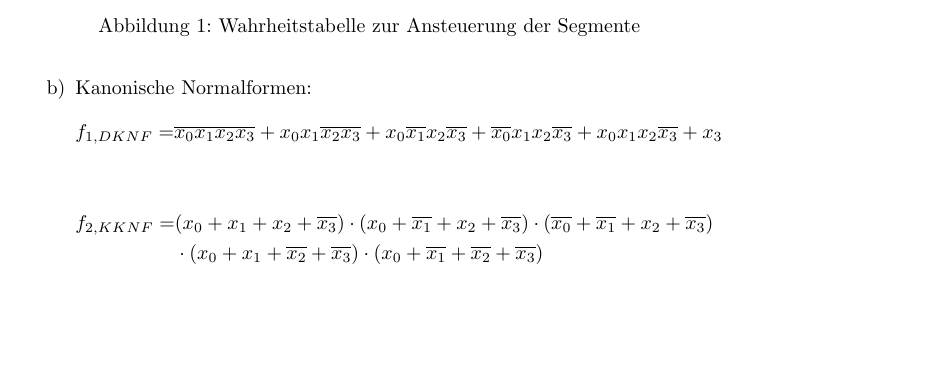
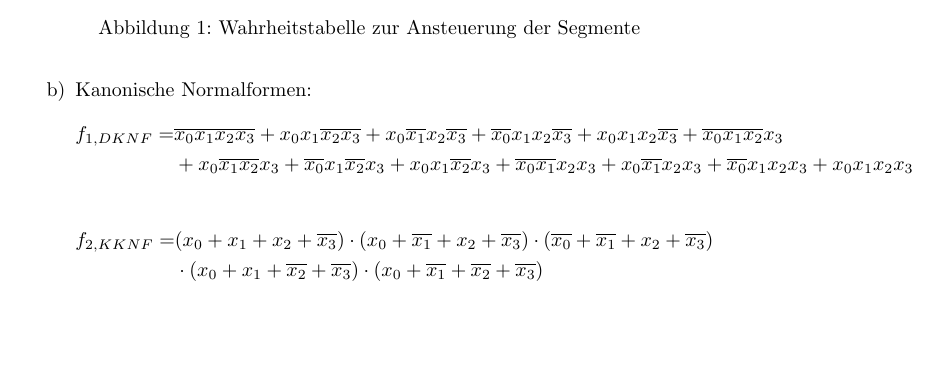
Before and after one commit to ottojo/GdRa, a LaTeX document (Blatt6/Aufgabe6_GrpNr121.tex): part of page 1 of 3, cut so that both start at the same text. Compiled offline with pdfLaTeX.

Commit message:
Revert "simplify dknf 6.1.b"
This reverts commit ff44b603e7903575a158d39f6618c1f9c2553fe3.

```diff
--- a/Blatt6/Aufgabe6_GrpNr121.tex
+++ b/Blatt6/Aufgabe6_GrpNr121.tex
@@ -52,7 +52,8 @@
 	\item Kanonische Normalformen:
 	\begin{equation*}
 	\begin{aligned}
-		f_{1, DKNF} = &\overline{x_0 x_1 x_2 x_3} + x_0 x_1\overline{x_2 x_3} + x_0 \overline{x_1} x_2 \overline{x_3} + \overline{x_0} x_1 x_2 \overline{x_3} + x_0 x_1 x_2 \overline{x_3} +  x_3
+		f_{1, DKNF} = &\overline{x_0 x_1 x_2 x_3} + x_0 x_1\overline{x_2 x_3} + x_0 \overline{x_1} x_2 \overline{x_3} + \overline{x_0} x_1 x_2 \overline{x_3} + x_0 x_1 x_2 \overline{x_3} + \overline{x_0 x_1 x_2} x_3 \\
+		&+ x_0 \overline{x_1 x_2} x_3 + \overline{x_0} x_1 \overline{x_2} x_3 + x_0 x_1 \overline{x_2} x_3 + \overline{x_0 x_1} x_2 x_3 + x_0 \overline{x_1} x_2 x_3 + \overline{x_0}x_1 x_2 x_3 + x_0 x_1 x_2 x_3
 	\end{aligned}
 	\end{equation*}
 
```
